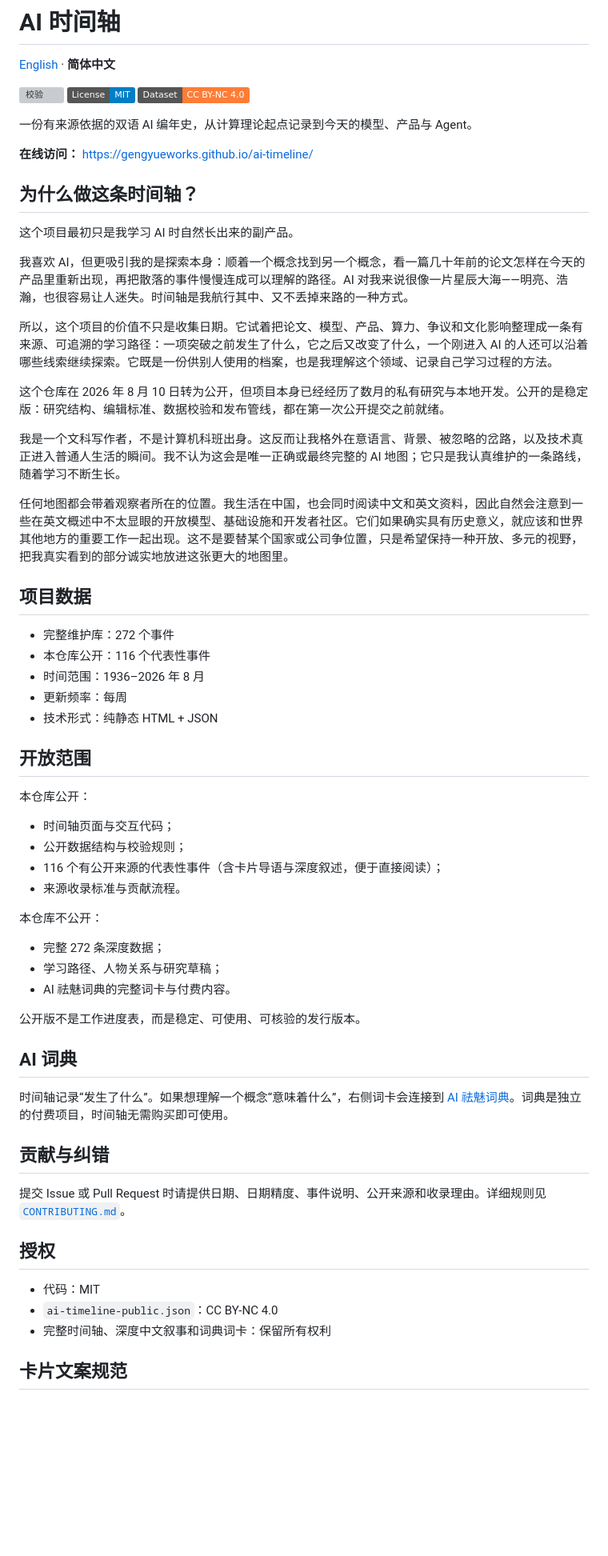
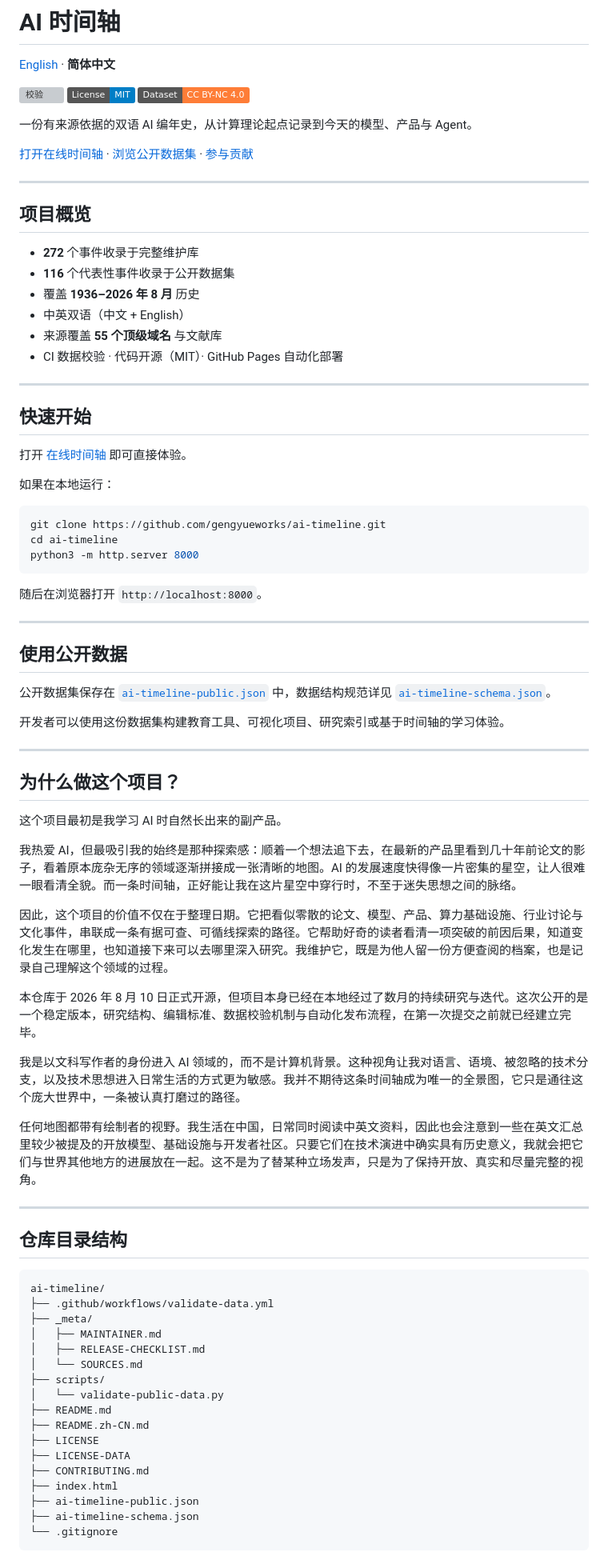
Before and after one commit to gengyueworks/ai-timeline, a Markdown page: README.zh-CN.md, the part around one of its changes. Shown at 80% size. GitHub-like rendering; badges without logos; blank space fills up the shorter version; grey boxes are pictures that could not be loaded.

Commit message:
docs: update README.zh-CN.md to full version

````diff
--- a/README.zh-CN.md
+++ b/README.zh-CN.md
@@ -8,62 +8,80 @@
 
 一份有来源依据的双语 AI 编年史，从计算理论起点记录到今天的模型、产品与 Agent。
 
-**在线访问：** https://gengyueworks.github.io/ai-timeline/
+[打开在线时间轴](https://gengyueworks.github.io/ai-timeline/) · [浏览公开数据集](./ai-timeline-public.json) · [参与贡献](./CONTRIBUTING.md)
 
-## 为什么做这条时间轴？
+---
 
-这个项目最初只是我学习 AI 时自然长出来的副产品。
+## 项目概览
 
-我喜欢 AI，但更吸引我的是探索本身：顺着一个概念找到另一个概念，看一篇几十年前的论文怎样在今天的产品里重新出现，再把散落的事件慢慢连成可以理解的路径。AI 对我来说很像一片星辰大海——明亮、浩瀚，也很容易让人迷失。时间轴是我航行其中、又不丢掉来路的一种方式。
+- **272** 个事件收录于完整维护库
+- **116** 个代表性事件收录于公开数据集
+- 覆盖 **1936–2026 年 8 月** 历史
+- 中英双语（中文 + English）
+- 来源覆盖 **55 个顶级域名** 与文献库
+- CI 数据校验 · 代码开源（MIT）· GitHub Pages 自动化部署
 
-所以，这个项目的价值不只是收集日期。它试着把论文、模型、产品、算力、争议和文化影响整理成一条有来源、可追溯的学习路径：一项突破之前发生了什么，它之后又改变了什么，一个刚进入 AI 的人还可以沿着哪些线索继续探索。它既是一份供别人使用的档案，也是我理解这个领域、记录自己学习过程的方法。
+---
 
-这个仓库在 2026 年 8 月 10 日转为公开，但项目本身已经经历了数月的私有研究与本地开发。公开的是稳定版：研究结构、编辑标准、数据校验和发布管线，都在第一次公开提交之前就绪。
+## 快速开始
 
-我是一个文科写作者，不是计算机科班出身。这反而让我格外在意语言、背景、被忽略的岔路，以及技术真正进入普通人生活的瞬间。我不认为这会是唯一正确或最终完整的 AI 地图；它只是我认真维护的一条路线，随着学习不断生长。
+打开 [在线时间轴](https://gengyueworks.github.io/ai-timeline/) 即可直接体验。
 
-任何地图都会带着观察者所在的位置。我生活在中国，也会同时阅读中文和英文资料，因此自然会注意到一些在英文概述中不太显眼的开放模型、基础设施和开发者社区。它们如果确实具有历史意义，就应该和世界其他地方的重要工作一起出现。这不是要替某个国家或公司争位置，只是希望保持一种开放、多元的视野，把我真实看到的部分诚实地放进这张更大的地图里。
+如果在本地运行：
 
-## 项目数据
+```bash
+git clone https://github.com/gengyueworks/ai-timeline.git
+cd ai-timeline
+python3 -m http.server 8000
+```
 
-- 完整维护库：272 个事件
-- 本仓库公开：116 个代表性事件
-- 时间范围：1936–2026 年 8 月
-- 更新频率：每周
-- 技术形式：纯静态 HTML + JSON
+随后在浏览器打开 `http://localhost:8000`。
 
+---
 
+## 使用公开数据
 
-## 开放范围
+公开数据集保存在 [`ai-timeline-public.json`](./ai-timeline-public.json) 中，数据结构规范详见 [`ai-timeline-schema.json`](./ai-timeline-schema.json)。
 
-本仓库公开：
+开发者可以使用这份数据集构建教育工具、可视化项目、研究索引或基于时间轴的学习体验。
 
-- 时间轴页面与交互代码；
-- 公开数据结构与校验规则；
-- 116 个有公开来源的代表性事件（含卡片导语与深度叙述，便于直接阅读）；
-- 来源收录标准与贡献流程。
+---
 
-本仓库不公开：
+## 为什么做这个项目？
 
-- 完整 272 条深度数据；
-- 学习路径、人物关系与研究草稿；
-- AI 祛魅词典的完整词卡与付费内容。
+这个项目最初是我学习 AI 时自然长出来的副产品。
 
-公开版不是工作进度表，而是稳定、可使用、可核验的发行版本。
+我热爱 AI，但最吸引我的始终是那种探索感：顺着一个想法追下去，在最新的产品里看到几十年前论文的影子，看着原本庞杂无序的领域逐渐拼接成一张清晰的地图。AI 的发展速度快得像一片密集的星空，让人很难一眼看清全貌。而一条时间轴，正好能让我在这片星空中穿行时，不至于迷失思想之间的脉络。
 
-## AI 词典
+因此，这个项目的价值不仅在于整理日期。它把看似零散的论文、模型、产品、算力基础设施、行业讨论与文化事件，串联成一条有据可查、可循线探索的路径。它帮助好奇的读者看清一项突破的前因后果，知道变化发生在哪里，也知道接下来可以去哪里深入研究。我维护它，既是为他人留一份方便查阅的档案，也是记录自己理解这个领域的过程。
 
-时间轴记录“发生了什么”。如果想理解一个概念“意味着什么”，右侧词卡会连接到 [AI 祛魅词典](https://gengyueworks.github.io/ai-dictionary/)。词典是独立的付费项目，时间轴无需购买即可使用。
+本仓库于 2026 年 8 月 10 日正式开源，但项目本身已经在本地经过了数月的持续研究与迭代。这次公开的是一个稳定版本，研究结构、编辑标准、数据校验机制与自动化发布流程，在第一次提交之前就已经建立完毕。
 
-## 贡献与纠错
+我是以文科写作者的身份进入 AI 领域的，而不是计算机背景。这种视角让我对语言、语境、被忽略的技术分支，以及技术思想进入日常生活的方式更为敏感。我并不期待这条时间轴成为唯一的全景图，它只是通往这个庞大世界中，一条被认真打磨过的路径。
 
-提交 Issue 或 Pull Request 时请提供日期、日期精度、事件说明、公开来源和收录理由。详细规则见 [`CONTRIBUTING.md`](./CONTRIBUTING.md)。
+任何地图都带有绘制者的视野。我生活在中国，日常同时阅读中英文资料，因此也会注意到一些在英文汇总里较少被提及的开放模型、基础设施与开发者社区。只要它们在技术演进中确实具有历史意义，我就会把它们与世界其他地方的进展放在一起。这不是为了替某种立场发声，只是为了保持开放、真实和尽量完整的视角。
 
-## 授权
+---
 
-- 代码：MIT
-- `ai-timeline-public.json`：CC BY-NC 4.0
-- 完整时间轴、深度中文叙事和词典词卡：保留所有权利
+## 仓库目录结构
 
-## 卡片文案规范
+```text
+ai-timeline/
+├── .github/workflows/validate-data.yml
+├── _meta/
+│   ├── MAINTAINER.md
+│   ├── RELEASE-CHECKLIST.md
+│   └── SOURCES.md
+├── scripts/
+│   └── validate-public-data.py
+├── README.md
+├── README.zh-CN.md
+├── LICENSE
+├── LICENSE-DATA
+├── CONTRIBUTING.md
+├── index.html
+├── ai-timeline-public.json
+├── ai-timeline-schema.json
+└── .gitignore
+```
 
````
Also changed, not shown: other parts of README.zh-CN.md (+52 -3 lines).
